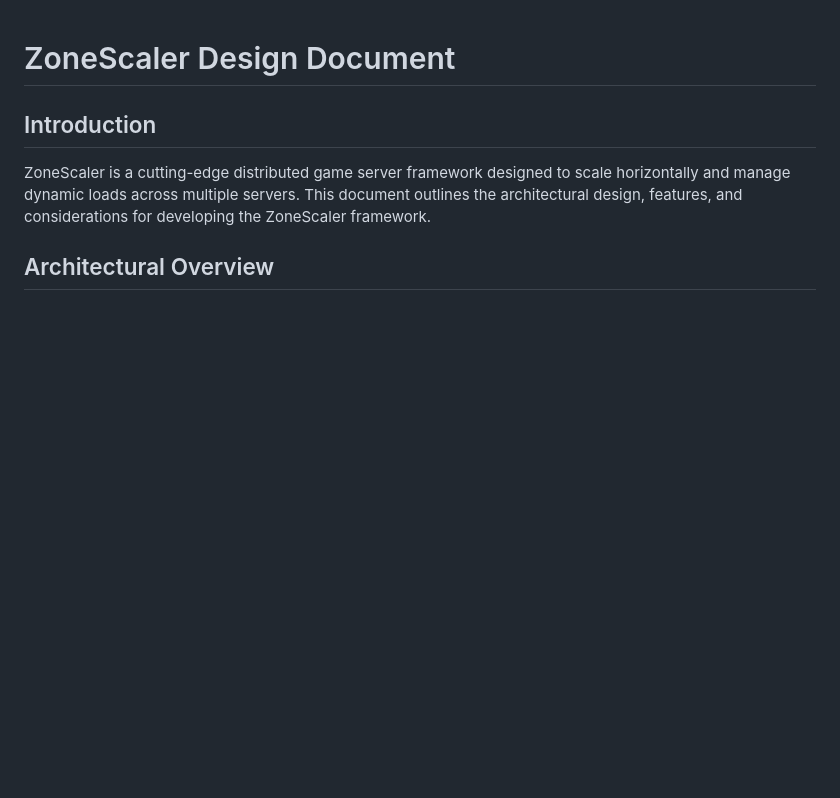
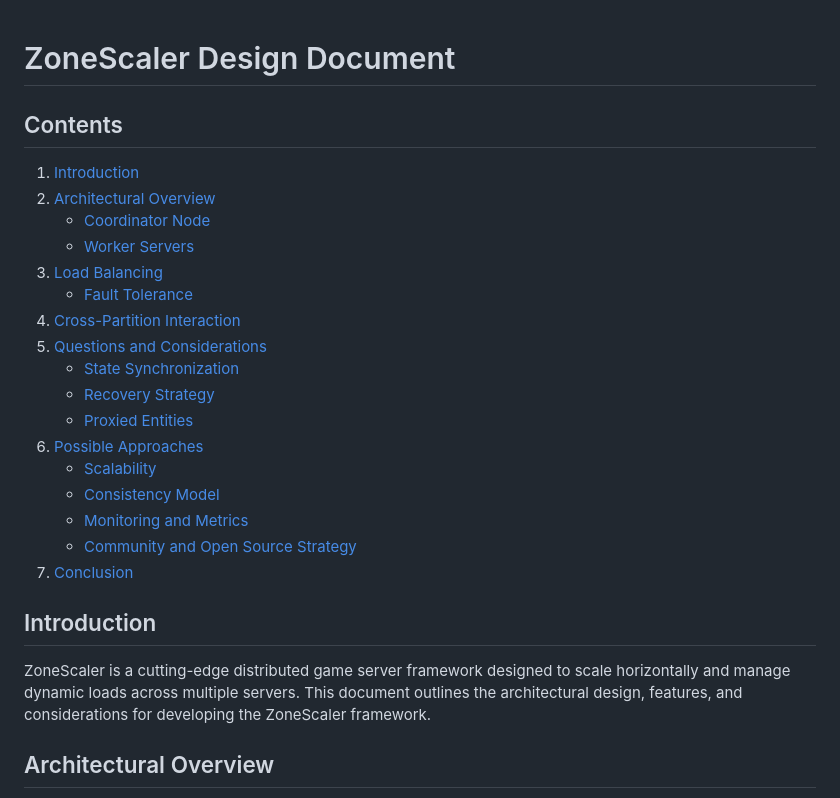
Before and after one commit to hrand1005/ZoneScaler, a Markdown page: docs/design_document.md, the part around the change. GitHub-like rendering; blank space fills up the shorter version.

Commit message:
Update docs/design_document.md
Co-authored-by: Herbie Rand <53189515+hrand1005@users.noreply.github.com>

```diff
--- a/docs/design_document.md
+++ b/docs/design_document.md
@@ -1,4 +1,24 @@
 # ZoneScaler Design Document
+## Contents
+
+1. [Introduction](#introduction)
+2. [Architectural Overview](#architectural-overview)
+    - [Coordinator Node](#coordinator-node)
+    - [Worker Servers](#worker-servers)
+3. [Load Balancing](#load-balancing)
+    - [Fault Tolerance](#fault-tolerance)
+4. [Cross-Partition Interaction](#cross-partition-interaction)
+5. [Questions and Considerations](#questions-and-considerations)
+    - [State Synchronization](#state-synchronization)
+    - [Recovery Strategy](#recovery-strategy)
+    - [Proxied Entities](#proxied-entities)
+6. [Possible Approaches](#possible-approaches)
+    - [Scalability](#scalability)
+    - [Consistency Model](#consistency-model)
+    - [Monitoring and Metrics](#monitoring-and-metrics)
+    - [Community and Open Source Strategy](#community-and-open-source-strategy)
+7. [Conclusion](#conclusion)
+
 ## Introduction
 ZoneScaler is a cutting-edge distributed game server framework designed to scale horizontally and manage dynamic loads across multiple servers. This document outlines the architectural design, features, and considerations for developing the ZoneScaler framework.
 
```
